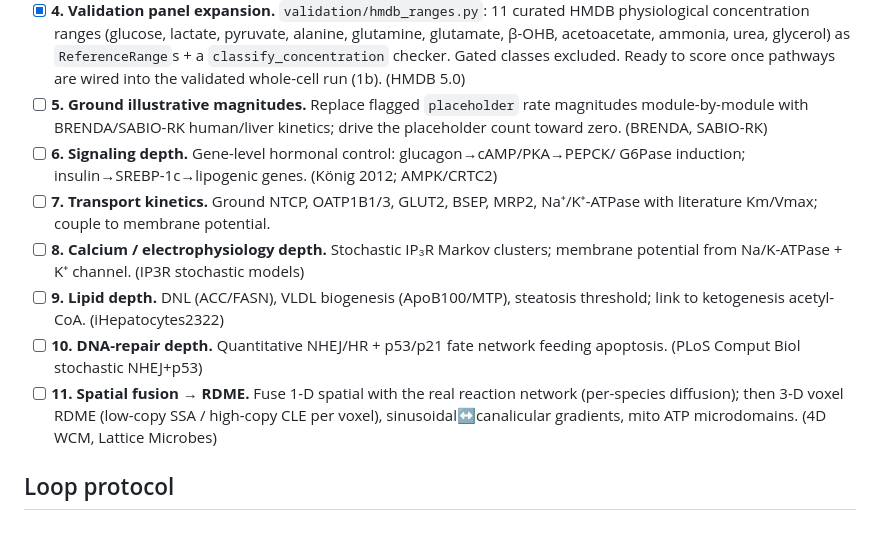
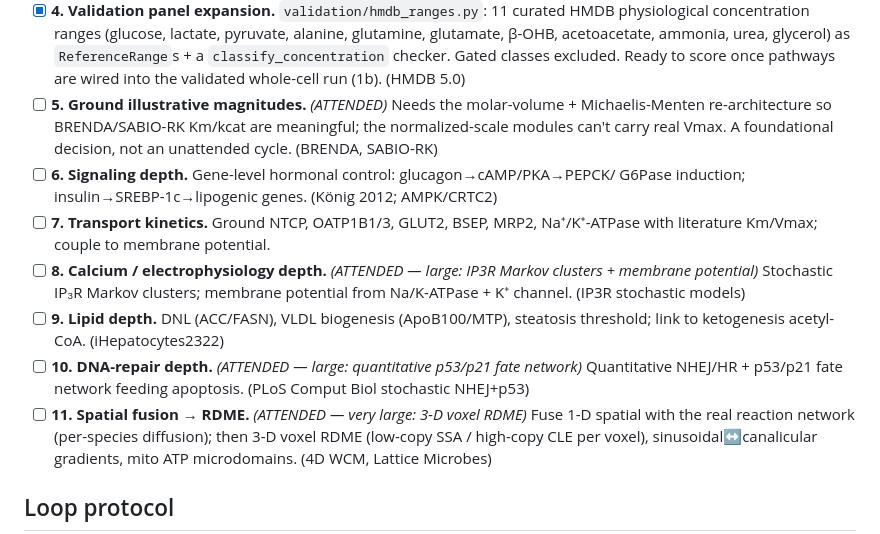
Before and after one commit to veliatees/Cell, a Markdown page: docs/11-engine-build-backlog.md, the part around the change. GitHub-like rendering.

Commit message:
docs: mark architectural backlog items as attended (loop scoping)
Items 5 (molar/MM re-architecture), 8 (IP3R Markov), 10 (p53 fate network),
11 (3-D RDME) and 1b (whole_cell+snapshot) need attended cycles -- too
architectural/risky for unattended execution. The autonomous loop takes the
genuinely buildable modules next: 6 (signaling depth), 7 (transport kinetics),
9 (lipid depth).

```diff
--- a/docs/11-engine-build-backlog.md
+++ b/docs/11-engine-build-backlog.md
@@ -47,20 +47,21 @@ pushed.
   `ReferenceRange`s + a `classify_concentration` checker. Gated classes excluded.
   Ready to score once pathways are wired into the validated whole-cell run (1b).
   (HMDB 5.0)
-- [ ] **5. Ground illustrative magnitudes.** Replace flagged `placeholder` rate
-  magnitudes module-by-module with BRENDA/SABIO-RK human/liver kinetics; drive the
-  placeholder count toward zero. (BRENDA, SABIO-RK)
+- [ ] **5. Ground illustrative magnitudes.** _(ATTENDED)_ Needs the molar-volume +
+  Michaelis-Menten re-architecture so BRENDA/SABIO-RK Km/kcat are meaningful; the
+  normalized-scale modules can't carry real Vmax. A foundational decision, not an
+  unattended cycle. (BRENDA, SABIO-RK)
 - [ ] **6. Signaling depth.** Gene-level hormonal control: glucagon→cAMP/PKA→PEPCK/
   G6Pase induction; insulin→SREBP-1c→lipogenic genes. (König 2012; AMPK/CRTC2)
 - [ ] **7. Transport kinetics.** Ground NTCP, OATP1B1/3, GLUT2, BSEP, MRP2,
   Na⁺/K⁺-ATPase with literature Km/Vmax; couple to membrane potential.
-- [ ] **8. Calcium / electrophysiology depth.** Stochastic IP₃R Markov clusters;
+- [ ] **8. Calcium / electrophysiology depth.** _(ATTENDED — large: IP3R Markov clusters + membrane potential)_ Stochastic IP₃R Markov clusters;
   membrane potential from Na/K-ATPase + K⁺ channel. (IP3R stochastic models)
 - [ ] **9. Lipid depth.** DNL (ACC/FASN), VLDL biogenesis (ApoB100/MTP), steatosis
   threshold; link to ketogenesis acetyl-CoA. (iHepatocytes2322)
-- [ ] **10. DNA-repair depth.** Quantitative NHEJ/HR + p53/p21 fate network feeding
+- [ ] **10. DNA-repair depth.** _(ATTENDED — large: quantitative p53/p21 fate network)_ Quantitative NHEJ/HR + p53/p21 fate network feeding
   apoptosis. (PLoS Comput Biol stochastic NHEJ+p53)
-- [ ] **11. Spatial fusion → RDME.** Fuse 1-D spatial with the real reaction network
+- [ ] **11. Spatial fusion → RDME.** _(ATTENDED — very large: 3-D voxel RDME)_ Fuse 1-D spatial with the real reaction network
   (per-species diffusion); then 3-D voxel RDME (low-copy SSA / high-copy CLE per
   voxel), sinusoidal↔canalicular gradients, mito ATP microdomains. (4D WCM, Lattice Microbes)
 
```
